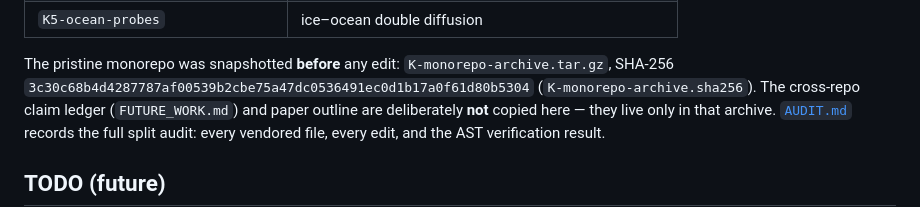
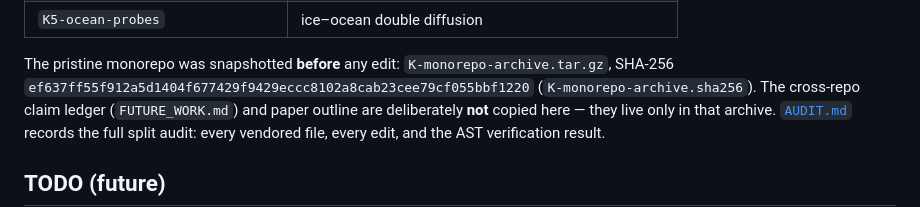
Before and after one commit to abdh0saifelden2-debug/K1-two-clocks-theory, a Markdown page: README.md, the part around the change. Rendered like a GitHub page.

```diff
--- a/README.md
+++ b/README.md
@@ -277,7 +277,7 @@ Split out of the **K** monorepo, partitioned by claim cluster:
 
 The pristine monorepo was snapshotted **before** any edit:
 `K-monorepo-archive.tar.gz`, SHA-256
-`3c30c68b4d4287787af00539b2cbe75a47dc0536491ec0d1b17a0f61d80b5304`
+`ef637ff55f912a5d1404f677429f9429eccc8102a8cab23cee79cf055bbf1220`
 (`K-monorepo-archive.sha256`). The cross-repo claim ledger (`FUTURE_WORK.md`)
 and paper outline are deliberately **not** copied here — they live only in that
 archive. [`AUDIT.md`](AUDIT.md) records the full split audit: every vendored
```
Also changed, not shown: AUDIT.md (+1 -1 lines).
